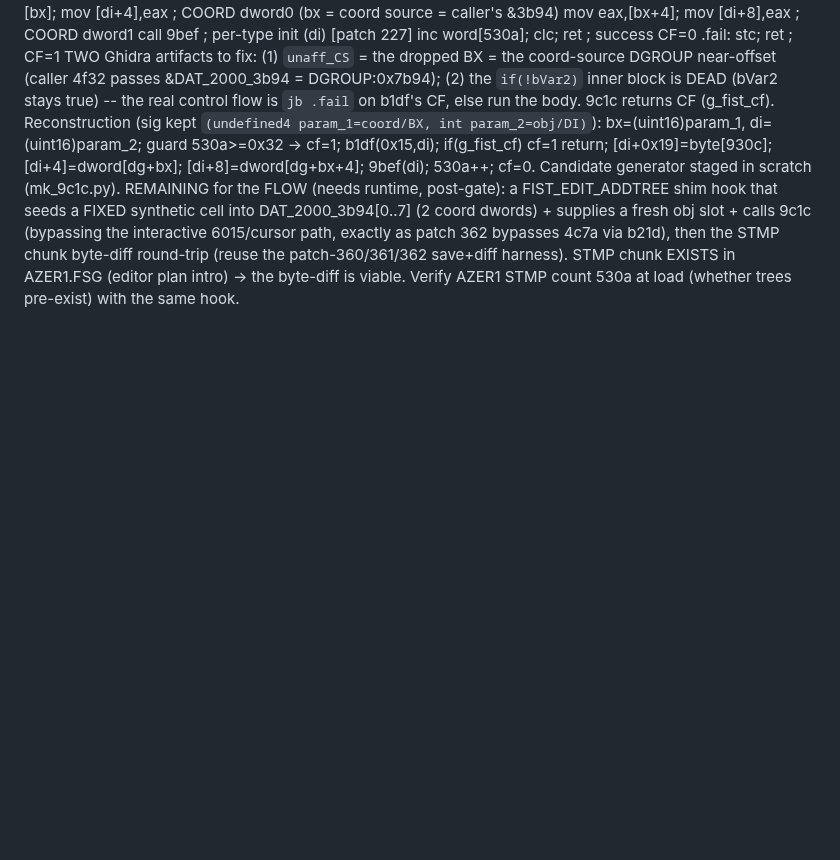
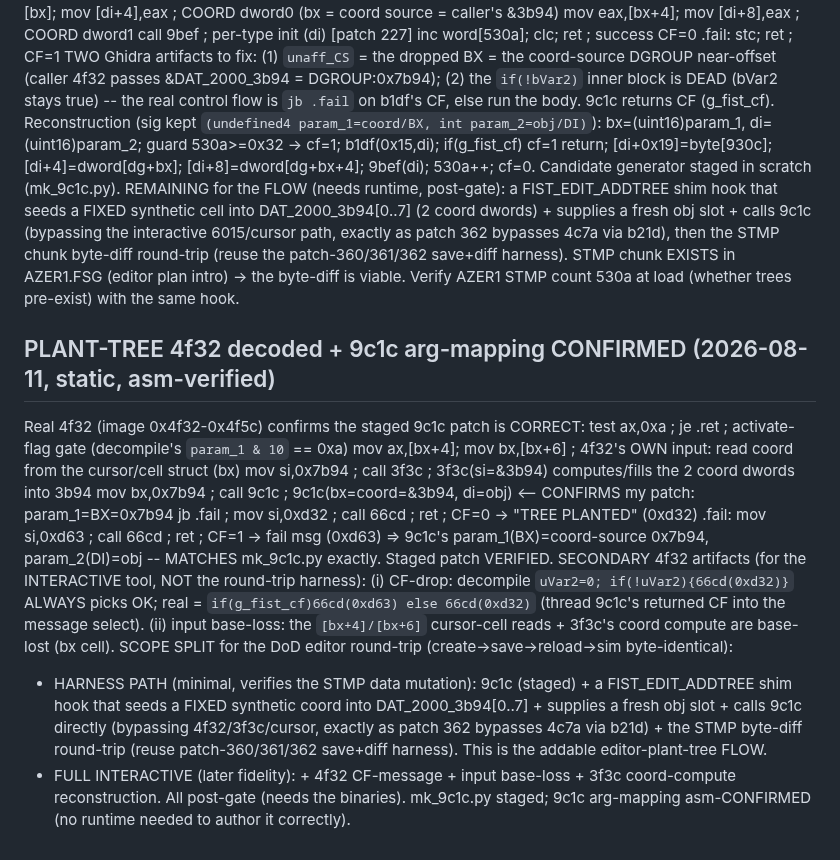
Before and after one commit to Weichwolf/wasm-fist, a Markdown page: docs/editor_tools_plan.md, the part around the change. Rendered like a GitHub page; blank space fills up the shorter version.

Commit message:
docs(editor): asm-CONFIRM the staged 9c1c arg-mapping vs real 4f32 (image 0x4f32: mov bx,0x7b94;call 9c1c => param_1=coord/BX matches mk_9c1c.py); decode 4f32's secondary CF-drop + input base-loss (interactive-only); scope-split the plant-tree round-trip = 9c1c(staged)+FIST_EDIT_ADDTREE hook+STMP diff (harness) vs +4f32/3f3c (full)

```diff
--- a/docs/editor_tools_plan.md
+++ b/docs/editor_tools_plan.md
@@ -254,3 +254,25 @@ cell into DAT_2000_3b94[0..7] (2 coord dwords) + supplies a fresh obj slot + cal
 interactive 6015/cursor path, exactly as patch 362 bypasses 4c7a via b21d), then the STMP chunk byte-diff
 round-trip (reuse the patch-360/361/362 save+diff harness). STMP chunk EXISTS in AZER1.FSG (editor plan intro)
 -> the byte-diff is viable. Verify AZER1 STMP count 530a at load (whether trees pre-exist) with the same hook.
+
+## PLANT-TREE 4f32 decoded + 9c1c arg-mapping CONFIRMED (2026-08-11, static, asm-verified)
+Real 4f32 (image 0x4f32-0x4f5c) confirms the staged 9c1c patch is CORRECT:
+  test ax,0xa ; je .ret                 ; activate-flag gate (decompile's `param_1 & 10` == 0xa)
+  mov ax,[bx+4]; mov bx,[bx+6]          ; 4f32's OWN input: read coord from the cursor/cell struct (bx)
+  mov si,0x7b94 ; call 3f3c             ; 3f3c(si=&3b94) computes/fills the 2 coord dwords into 3b94
+  mov bx,0x7b94 ; call 9c1c             ; 9c1c(bx=coord=&3b94, di=obj)   <-- CONFIRMS my patch: param_1=BX=0x7b94
+  jb .fail ; mov si,0xd32 ; call 66cd ; ret     ; CF=0 -> "TREE PLANTED" (0xd32)
+  .fail: mov si,0xd63 ; call 66cd ; ret         ; CF=1 -> fail msg (0xd63)
+=> 9c1c's param_1(BX)=coord-source 0x7b94, param_2(DI)=obj -- MATCHES mk_9c1c.py exactly. Staged patch VERIFIED.
+SECONDARY 4f32 artifacts (for the INTERACTIVE tool, NOT the round-trip harness):
+  (i)  CF-drop: decompile `uVar2=0; if(!uVar2){66cd(0xd32)}` ALWAYS picks OK; real = `if(g_fist_cf)66cd(0xd63)
+       else 66cd(0xd32)` (thread 9c1c's returned CF into the message select).
+  (ii) input base-loss: the `[bx+4]/[bx+6]` cursor-cell reads + 3f3c's coord compute are base-lost (bx cell).
+SCOPE SPLIT for the DoD editor round-trip (create->save->reload->sim byte-identical):
+  - HARNESS PATH (minimal, verifies the STMP data mutation): 9c1c (staged) + a FIST_EDIT_ADDTREE shim hook that
+    seeds a FIXED synthetic coord into DAT_2000_3b94[0..7] + supplies a fresh obj slot + calls 9c1c directly
+    (bypassing 4f32/3f3c/cursor, exactly as patch 362 bypasses 4c7a via b21d) + the STMP byte-diff round-trip
+    (reuse patch-360/361/362 save+diff harness).  This is the addable editor-plant-tree FLOW.
+  - FULL INTERACTIVE (later fidelity): + 4f32 CF-message + input base-loss + 3f3c coord-compute reconstruction.
+All post-gate (needs the binaries).  mk_9c1c.py staged; 9c1c arg-mapping asm-CONFIRMED (no runtime needed to
+author it correctly).
```
